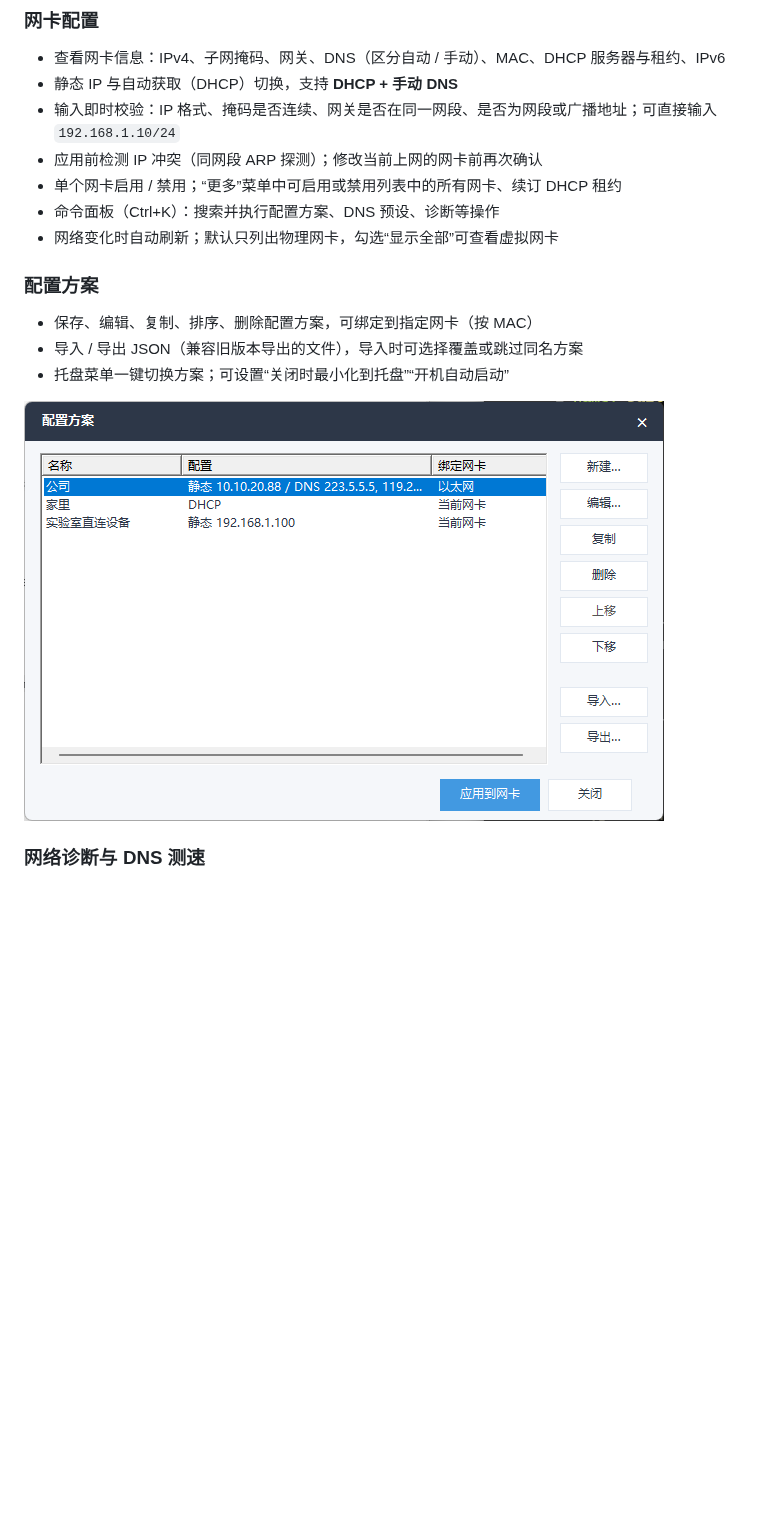
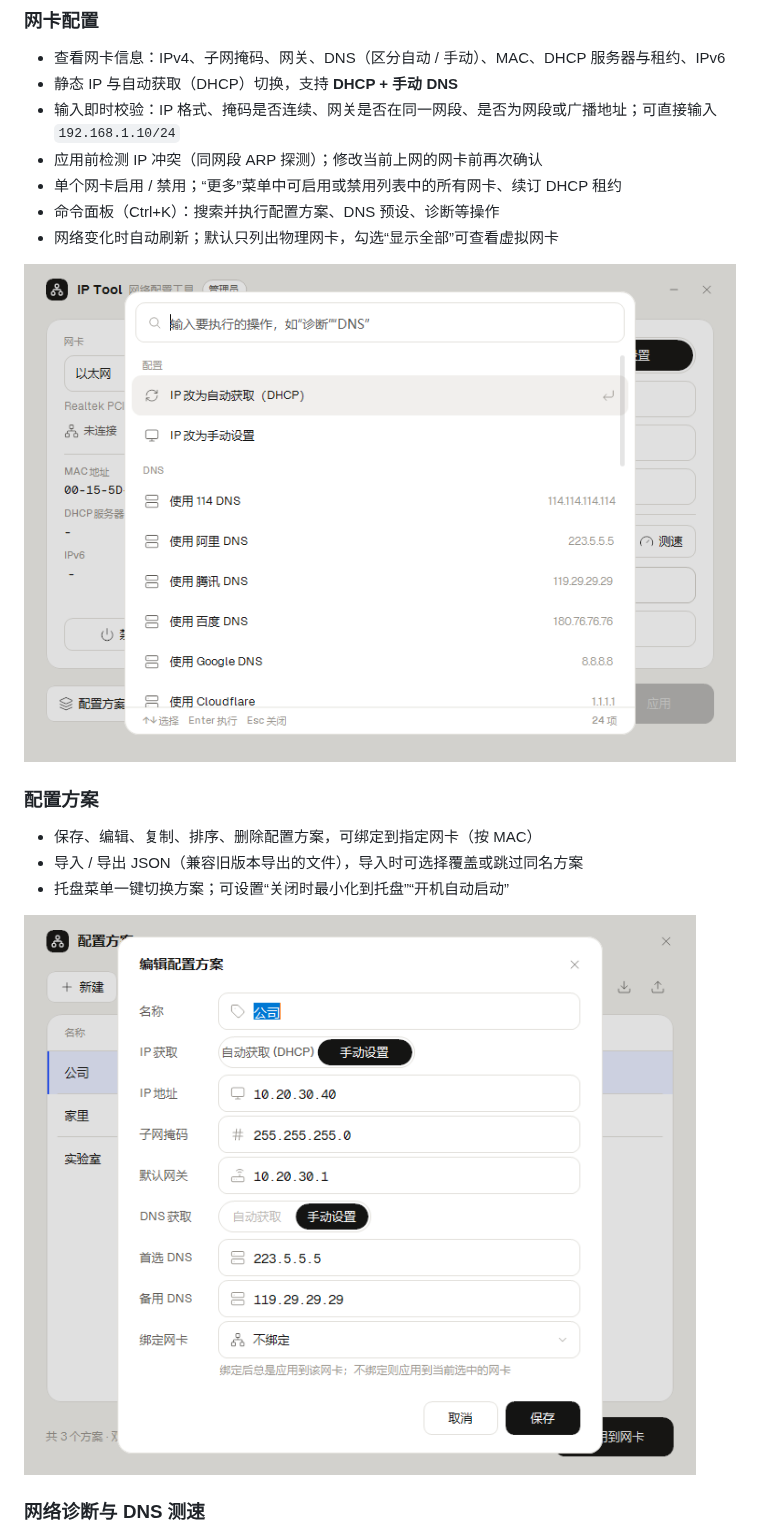
Before and after one commit to kekemao00/ip-tool, a Markdown page: README.md, the part around the change. Drawn GitHub-style; pictures changed too: screenshots/command_palette.png (added), screenshots/profile.png; blank space fills up the shorter version.

Commit message:
docs: README 换成 v2.2.0 新界面截图，新增命令面板截图

```diff
--- a/README.md
+++ b/README.md
@@ -27,6 +27,8 @@ Windows 网络配置与诊断工具：一键切换网卡 IP / DNS 方案，分
 - 单个网卡启用 / 禁用；“更多”菜单中可启用或禁用列表中的所有网卡、续订 DHCP 租约
 - 命令面板（Ctrl+K）：搜索并执行配置方案、DNS 预设、诊断等操作
 - 网络变化时自动刷新；默认只列出物理网卡，勾选“显示全部”可查看虚拟网卡
+
+![命令面板](screenshots/command_palette.png)
 
 ### 配置方案
 - 保存、编辑、复制、排序、删除配置方案，可绑定到指定网卡（按 MAC）
```
Also changed, not shown: screenshots/diagnose.png, screenshots/dns_benchmark.png, screenshots/generate_report.png, screenshots/main.png, 1 other file.
